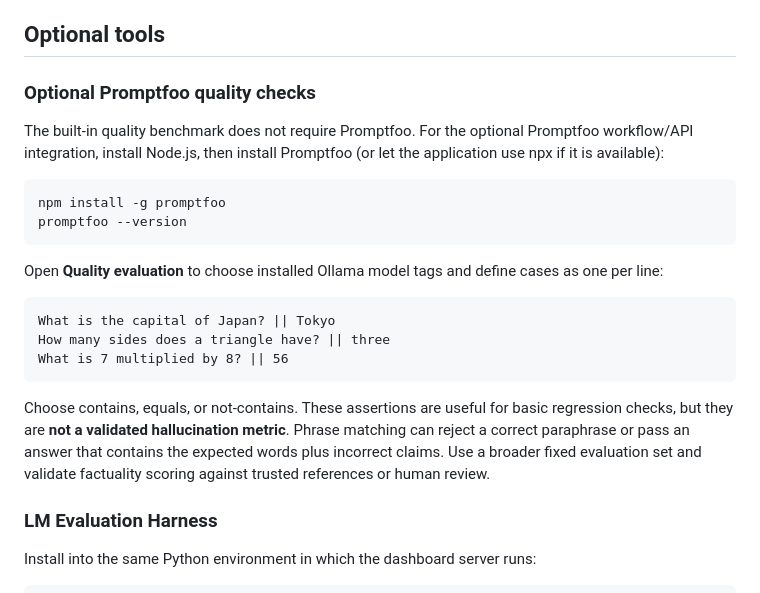
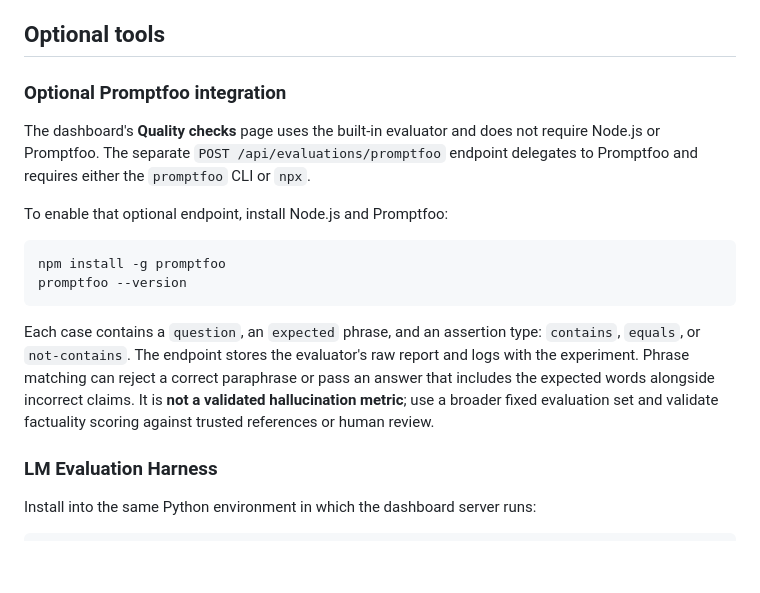
Before and after one commit to dis-craft/LLM-observatory, a Markdown page: README.md, the part around the change. Rendered like a GitHub page; blank space fills up the shorter version.

Commit message:
Clarify built-in versus optional Promptfoo quality workflows

```diff
--- a/README.md
+++ b/README.md
@@ -60,20 +60,16 @@ The built-in pilot prompts are examples, not a validated research dataset. Repla
 
 ## Optional tools
 
-### Optional Promptfoo quality checks
+### Optional Promptfoo integration
 
-The built-in quality benchmark does not require Promptfoo. For the optional Promptfoo workflow/API integration, install Node.js, then install Promptfoo (or let the application use npx if it is available):
+The dashboard's **Quality checks** page uses the built-in evaluator and does not require Node.js or Promptfoo. The separate `POST /api/evaluations/promptfoo` endpoint delegates to Promptfoo and requires either the `promptfoo` CLI or `npx`.
+
+To enable that optional endpoint, install Node.js and Promptfoo:
 
     npm install -g promptfoo
     promptfoo --version
 
-Open **Quality evaluation** to choose installed Ollama model tags and define cases as one per line:
-
-    What is the capital of Japan? || Tokyo
-    How many sides does a triangle have? || three
-    What is 7 multiplied by 8? || 56
-
-Choose contains, equals, or not-contains. These assertions are useful for basic regression checks, but they are **not a validated hallucination metric**. Phrase matching can reject a correct paraphrase or pass an answer that contains the expected words plus incorrect claims. Use a broader fixed evaluation set and validate factuality scoring against trusted references or human review.
+Each case contains a `question`, an `expected` phrase, and an assertion type: `contains`, `equals`, or `not-contains`. The endpoint stores the evaluator's raw report and logs with the experiment. Phrase matching can reject a correct paraphrase or pass an answer that includes the expected words alongside incorrect claims. It is **not a validated hallucination metric**; use a broader fixed evaluation set and validate factuality scoring against trusted references or human review.
 
 ### LM Evaluation Harness
 
```
